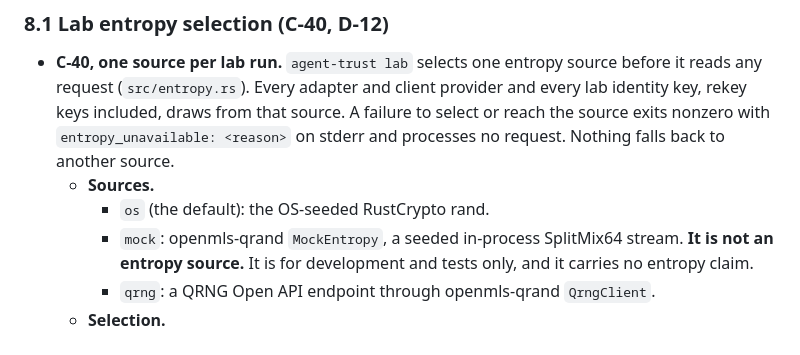
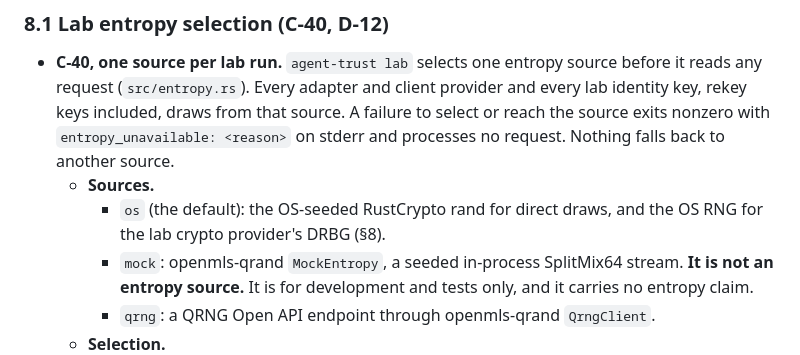
Before and after one commit to dasobral/agent-trust, a Markdown page: docs/adapter-contract.md, the part around the change. Drawn GitHub-style.

Commit message:
docs: describe both halves of the os entropy source in section 8.1
Co-Authored-By: Claude Opus 5.5 <noreply@anthropic.com>

```diff
--- a/docs/adapter-contract.md
+++ b/docs/adapter-contract.md
@@ -583,7 +583,7 @@ Crash tests use explicit barrier hooks. They do not use sleeps.
 
 - **C-40, one source per lab run.** `agent-trust lab` selects one entropy source before it reads any request (`src/entropy.rs`). Every adapter and client provider and every lab identity key, rekey keys included, draws from that source. A failure to select or reach the source exits nonzero with `entropy_unavailable: <reason>` on stderr and processes no request. Nothing falls back to another source.
   - **Sources.**
-    - `os` (the default): the OS-seeded RustCrypto rand.
+    - `os` (the default): the OS-seeded RustCrypto rand for direct draws, and the OS RNG for the lab crypto provider's DRBG (§8).
     - `mock`: openmls-qrand `MockEntropy`, a seeded in-process SplitMix64 stream. **It is not an entropy source.** It is for development and tests only, and it carries no entropy claim.
     - `qrng`: a QRNG Open API endpoint through openmls-qrand `QrngClient`.
   - **Selection.**
```
